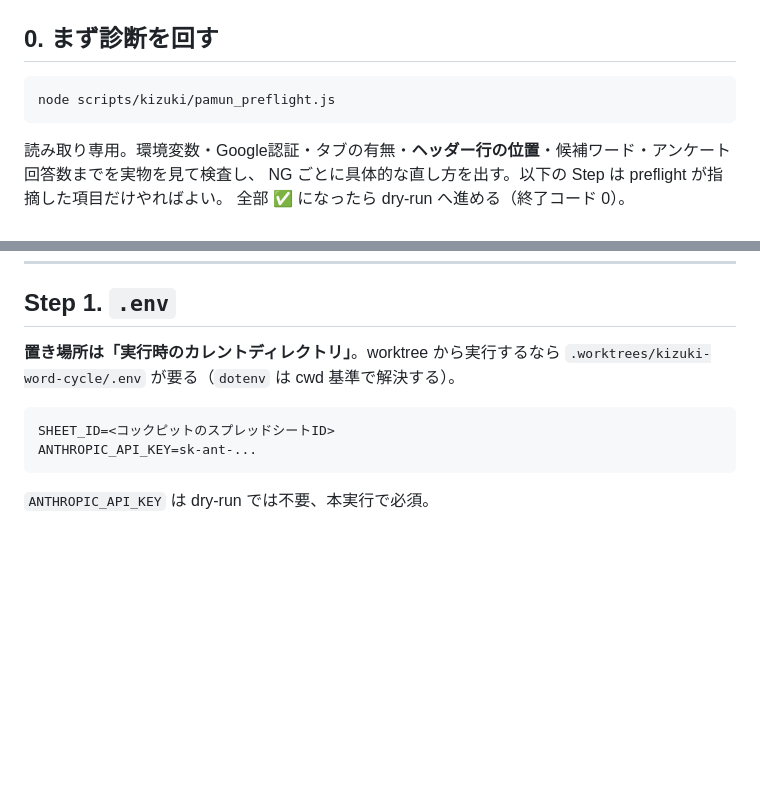
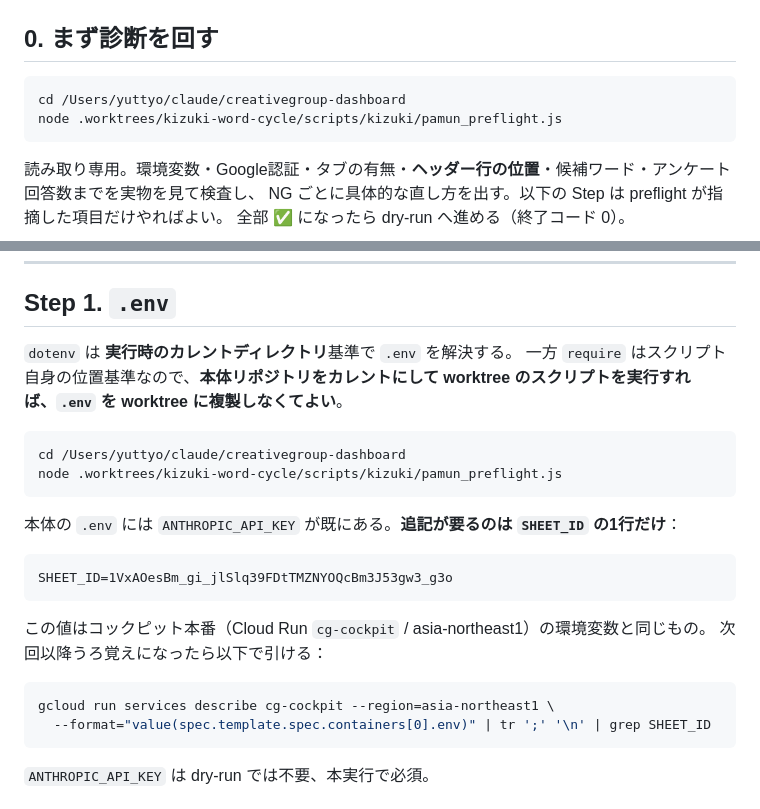
Before and after one commit to yuttyosann/creativegroup-dashboard, a Markdown page: docs/deploy/phase3-slice2-pamun-ingest-runbook.md, 2 parts joined by grey strips. GitHub-like rendering; blank space fills up the shorter version.

Commit message:
docs(kizuki): 手順書に SHEET_ID の実値と .env を複製しない実行方法を追記
プリフライトを実データに当てて判明した2点を反映。

本体リポジトリの .env には ANTHROPIC_API_KEY が既にあり、不足は SHEET_ID
のみだった。dotenv は cwd 基準・require はスクリプト位置基準なので、
本体リポジトリをカレントにして worktree 側スクリプトを実行すれば
.env を worktree に複製せずに済む。その手順に差し替えた。

SHEET_ID の値は Cloud Run cg-cockpit(asia-northeast1) の環境変数から
取得したものを記載し、次回引き直すための describe コマンドも併記した。

残る唯一のブロッカーは ADC の spreadsheets スコープ不足（Step 2）。

Co-Authored-By: Claude Opus 5 <noreply@anthropic.com>

````diff
--- a/docs/deploy/phase3-slice2-pamun-ingest-runbook.md
+++ b/docs/deploy/phase3-slice2-pamun-ingest-runbook.md
@@ -10,7 +10,8 @@
 ## 0. まず診断を回す
 
 ```bash
-node scripts/kizuki/pamun_preflight.js
+cd /Users/yuttyo/claude/creativegroup-dashboard
+node .worktrees/kizuki-word-cycle/scripts/kizuki/pamun_preflight.js
 ```
 
 読み取り専用。環境変数・Google認証・タブの有無・**ヘッダー行の位置**・候補ワード・アンケート回答数までを実物を見て検査し、
@@ -33,12 +34,27 @@ NG ごとに具体的な直し方を出す。以下の Step は preflight が指
 
 ## Step 1. `.env`
 
-**置き場所は「実行時のカレントディレクトリ」**。worktree から実行するなら
-`.worktrees/kizuki-word-cycle/.env` が要る（`dotenv` は cwd 基準で解決する）。
+`dotenv` は **実行時のカレントディレクトリ**基準で `.env` を解決する。
+一方 `require` はスクリプト自身の位置基準なので、**本体リポジトリをカレントにして
+worktree のスクリプトを実行すれば、`.env` を worktree に複製しなくてよい**。
+
+```bash
+cd /Users/yuttyo/claude/creativegroup-dashboard
+node .worktrees/kizuki-word-cycle/scripts/kizuki/pamun_preflight.js
+```
+
+本体の `.env` には `ANTHROPIC_API_KEY` が既にある。**追記が要るのは `SHEET_ID` の1行だけ**：
 
 ```
-SHEET_ID=<コックピットのスプレッドシートID>
-ANTHROPIC_API_KEY=sk-ant-...
+SHEET_ID=1VxAOesBm_gi_jlSlq39FDtTMZNYOQcBm3J53gw3_g3o
+```
+
+この値はコックピット本番（Cloud Run `cg-cockpit` / asia-northeast1）の環境変数と同じもの。
+次回以降うろ覚えになったら以下で引ける：
+
+```bash
+gcloud run services describe cg-cockpit --region=asia-northeast1 \
+  --format="value(spec.template.spec.containers[0].env)" | tr ';' '\n' | grep SHEET_ID
 ```
 
 `ANTHROPIC_API_KEY` は dry-run では不要、本実行で必須。
````
